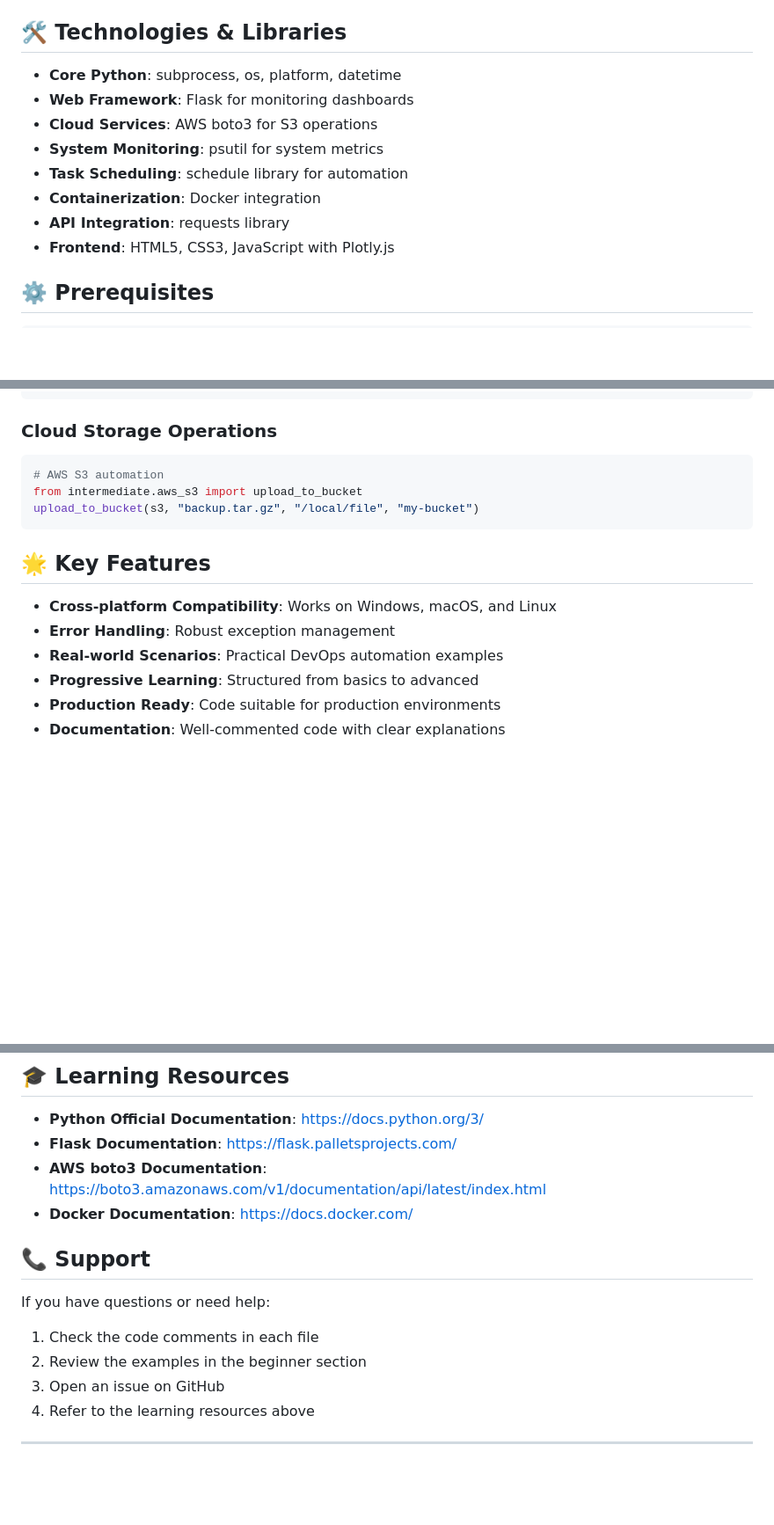
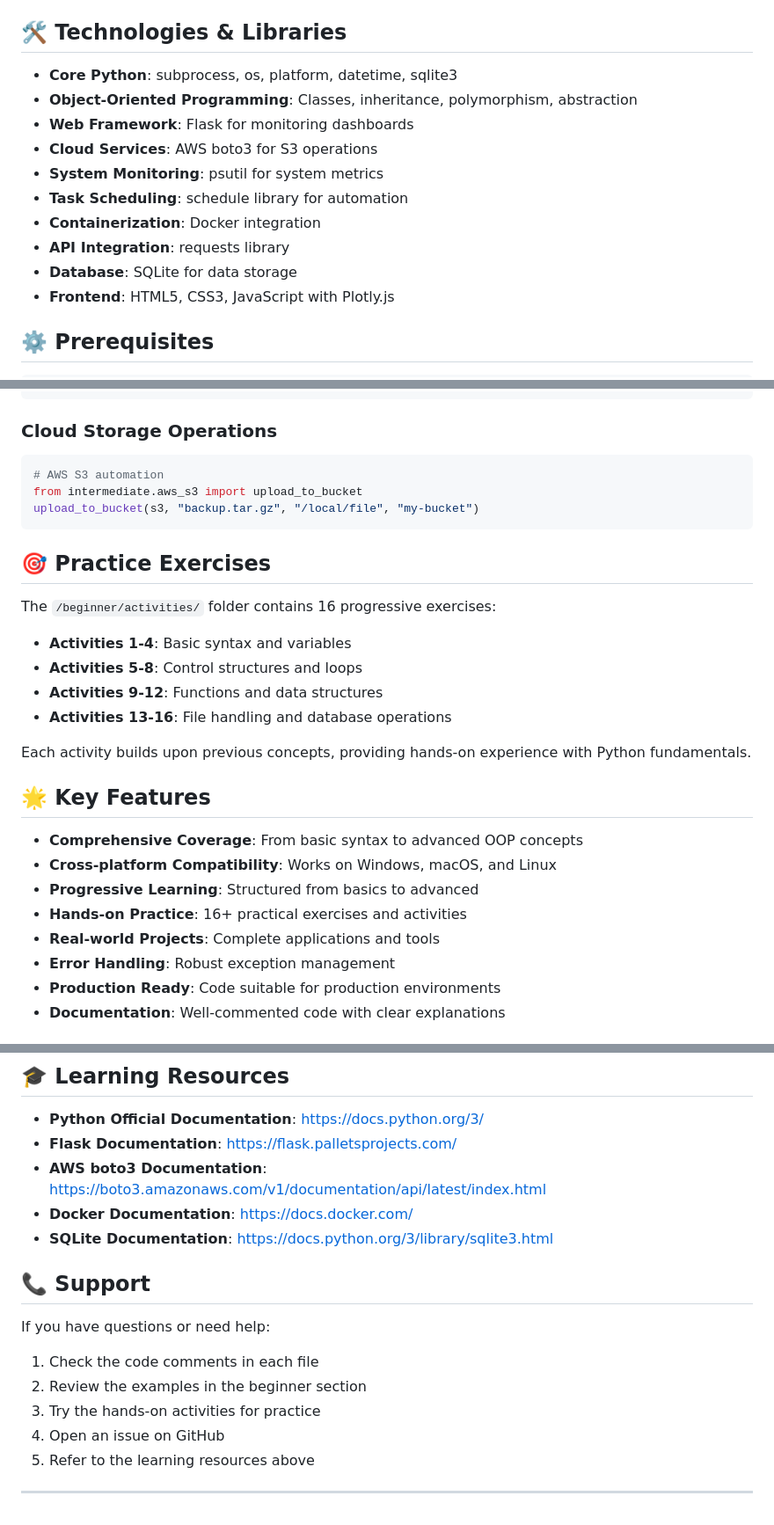
Before and after one commit to ArsalanAnwer0/python-for-devops, a Markdown page: README.md, 3 parts joined by grey strips. Shown at 88% size. GitHub-like rendering; blank space fills up the shorter version.

````diff
--- a/README.md
+++ b/README.md
@@ -46,13 +82,15 @@ Practical DevOps automation and monitoring:
 
 ## 🛠️ Technologies & Libraries
 
-- **Core Python**: subprocess, os, platform, datetime
+- **Core Python**: subprocess, os, platform, datetime, sqlite3
+- **Object-Oriented Programming**: Classes, inheritance, polymorphism, abstraction
 - **Web Framework**: Flask for monitoring dashboards
 - **Cloud Services**: AWS boto3 for S3 operations
 - **System Monitoring**: psutil for system metrics
 - **Task Scheduling**: schedule library for automation
 - **Containerization**: Docker integration
 - **API Integration**: requests library
+- **Database**: SQLite for data storage
 - **Frontend**: HTML5, CSS3, JavaScript with Plotly.js
 
 ## ⚙️ Prerequisites
@@ -139,12 +219,24 @@ from intermediate.aws_s3 import upload_to_bucket
 upload_to_bucket(s3, "backup.tar.gz", "/local/file", "my-bucket")
 ```
 
+## 🎯 Practice Exercises
+
+The `/beginner/activities/` folder contains 16 progressive exercises:
+- **Activities 1-4**: Basic syntax and variables
+- **Activities 5-8**: Control structures and loops
+- **Activities 9-12**: Functions and data structures
+- **Activities 13-16**: File handling and database operations
+
+Each activity builds upon previous concepts, providing hands-on experience with Python fundamentals.
+
 ## 🌟 Key Features
 
+- **Comprehensive Coverage**: From basic syntax to advanced OOP concepts
 - **Cross-platform Compatibility**: Works on Windows, macOS, and Linux
+- **Progressive Learning**: Structured from basics to advanced
+- **Hands-on Practice**: 16+ practical exercises and activities
+- **Real-world Projects**: Complete applications and tools
 - **Error Handling**: Robust exception management
-- **Real-world Scenarios**: Practical DevOps automation examples
-- **Progressive Learning**: Structured from basics to advanced
 - **Production Ready**: Code suitable for production environments
 - **Documentation**: Well-commented code with clear explanations
 
@@ -166,6 +258,7 @@ This project is licensed under the MIT License - see the [LICENSE](LICENSE) file
 - **Flask Documentation**: https://flask.palletsprojects.com/
 - **AWS boto3 Documentation**: https://boto3.amazonaws.com/v1/documentation/api/latest/index.html
 - **Docker Documentation**: https://docs.docker.com/
+- **SQLite Documentation**: https://docs.python.org/3/library/sqlite3.html
 
 ## 📞 Support
 
@@ -173,7 +266,8 @@ If you have questions or need help:
 
 1. Check the code comments in each file
 2. Review the examples in the beginner section
-3. Open an issue on GitHub
-4. Refer to the learning resources above
+3. Try the hands-on activities for practice
+4. Open an issue on GitHub
+5. Refer to the learning resources above
 
 ---
````
Also changed, not shown: other parts of README.md (+86 -8 lines).
